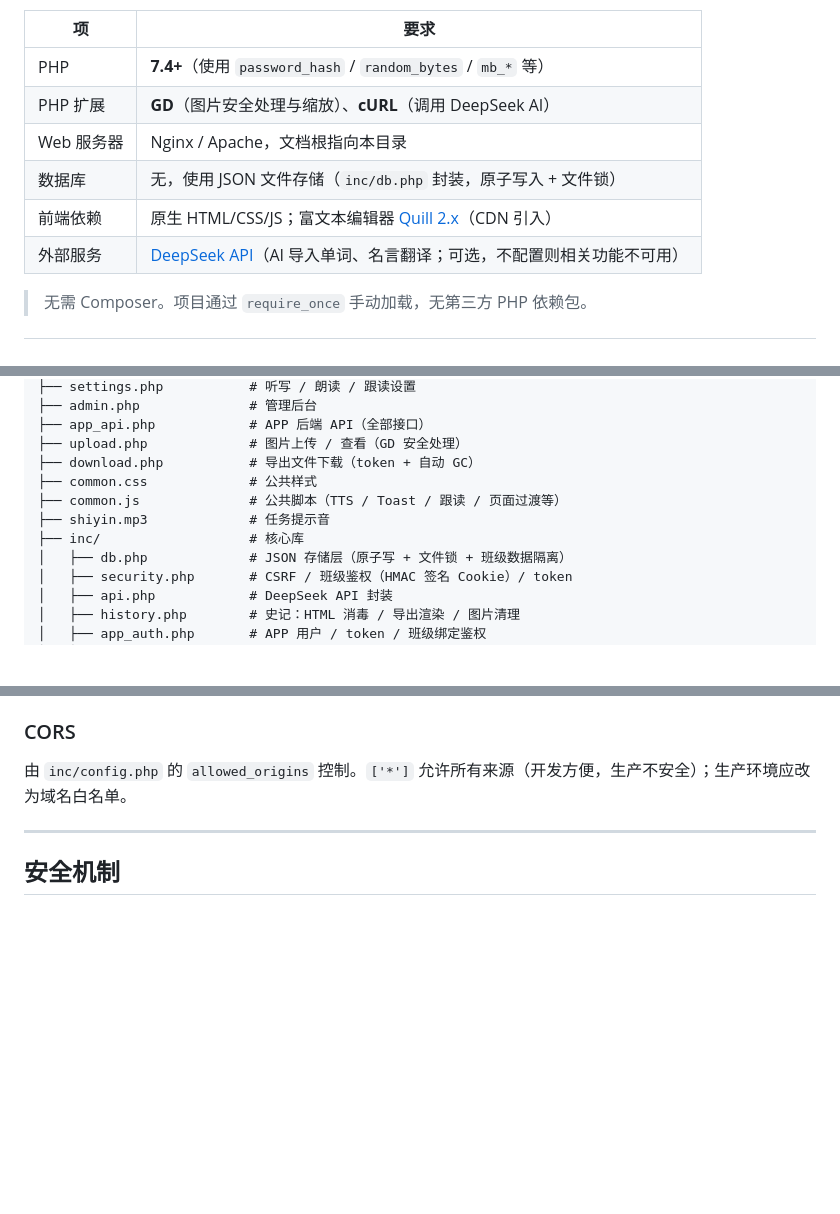
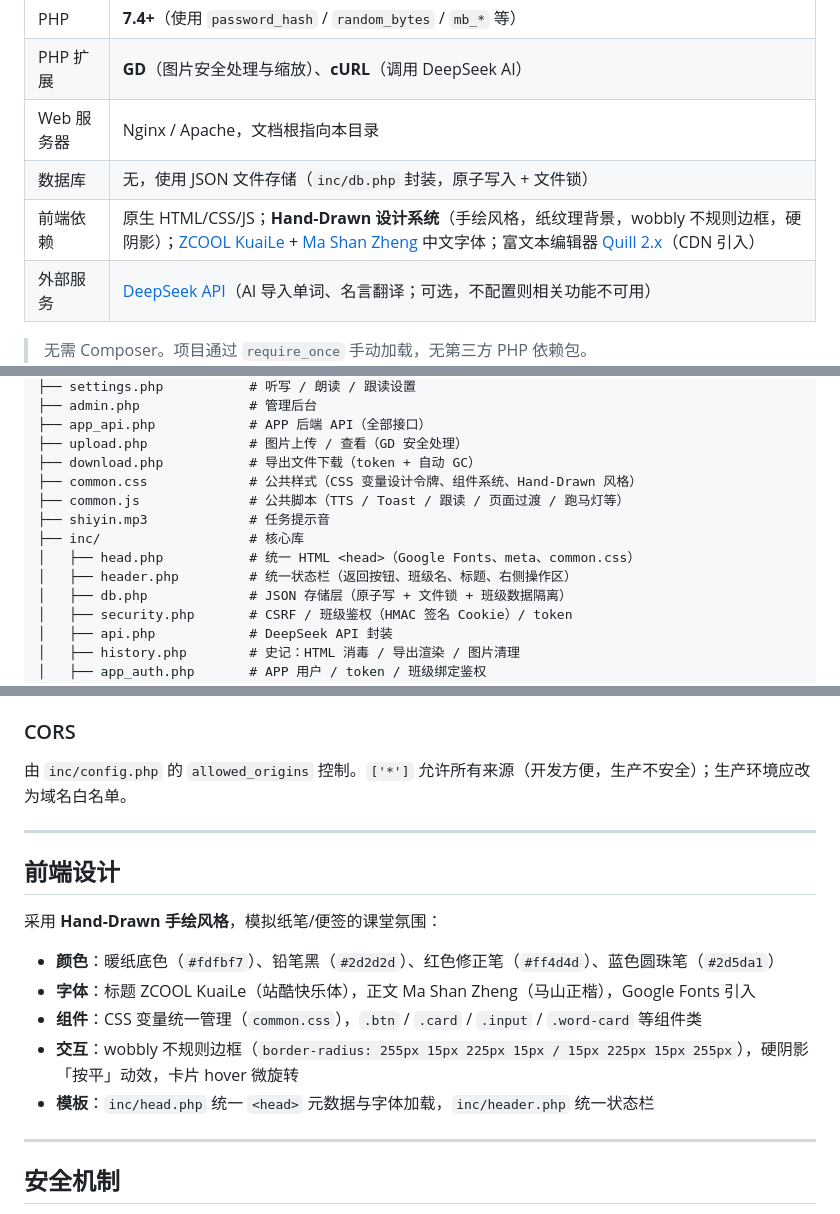
Before and after one commit to CH-Hu-Bill/MoXie, a Markdown page: web/README.md, 3 parts joined by grey strips. GitHub-like rendering; blank space fills up the shorter version.

Commit message:
Docs: update README with Hand-Drawn design system, fonts, shared templates

```diff
--- a/web/README.md
+++ b/web/README.md
@@ -45,7 +45,7 @@
 | PHP 扩展 | **GD**（图片安全处理与缩放）、**cURL**（调用 DeepSeek AI） |
 | Web 服务器 | Nginx / Apache，文档根指向本目录 |
 | 数据库 | 无，使用 JSON 文件存储（`inc/db.php` 封装，原子写入 + 文件锁） |
-| 前端依赖 | 原生 HTML/CSS/JS；富文本编辑器 [Quill 2.x](https://quilljs.com)（CDN 引入） |
+| 前端依赖 | 原生 HTML/CSS/JS；**Hand-Drawn 设计系统**（手绘风格，纸纹理背景，wobbly 不规则边框，硬阴影）；[ZCOOL KuaiLe](https://fonts.google.com/specimen/ZCOOL+KuaiLe) + [Ma Shan Zheng](https://fonts.google.com/specimen/Ma+Shan+Zheng) 中文字体；富文本编辑器 [Quill 2.x](https://quilljs.com)（CDN 引入） |
 | 外部服务 | [DeepSeek API](https://platform.deepseek.com)（AI 导入单词、名言翻译；可选，不配置则相关功能不可用） |
 
 > 无需 Composer。项目通过 `require_once` 手动加载，无第三方 PHP 依赖包。
@@ -69,10 +69,12 @@
 ├── app_api.php            # APP 后端 API（全部接口）
 ├── upload.php             # 图片上传 / 查看（GD 安全处理）
 ├── download.php           # 导出文件下载（token + 自动 GC）
-├── common.css             # 公共样式
-├── common.js              # 公共脚本（TTS / Toast / 跟读 / 页面过渡等）
+├── common.css             # 公共样式（CSS 变量设计令牌、组件系统、Hand-Drawn 风格）
+├── common.js              # 公共脚本（TTS / Toast / 跟读 / 页面过渡 / 跑马灯等）
 ├── shiyin.mp3             # 任务提示音
 ├── inc/                   # 核心库
+│   ├── head.php           # 统一 HTML <head>（Google Fonts、meta、common.css）
+│   ├── header.php         # 统一状态栏（返回按钮、班级名、标题、右侧操作区）
 │   ├── db.php             # JSON 存储层（原子写 + 文件锁 + 班级数据隔离）
 │   ├── security.php       # CSRF / 班级鉴权（HMAC 签名 Cookie）/ token
 │   ├── api.php            # DeepSeek API 封装
@@ -225,6 +227,18 @@ data/
 
 ---
 
+## 前端设计
+
+采用 **Hand-Drawn 手绘风格**，模拟纸笔/便签的课堂氛围：
+
+- **颜色**：暖纸底色（`#fdfbf7`）、铅笔黑（`#2d2d2d`）、红色修正笔（`#ff4d4d`）、蓝色圆珠笔（`#2d5da1`）
+- **字体**：标题 ZCOOL KuaiLe（站酷快乐体），正文 Ma Shan Zheng（马山正楷），Google Fonts 引入
+- **组件**：CSS 变量统一管理（`common.css`），`.btn` / `.card` / `.input` / `.word-card` 等组件类
+- **交互**：wobbly 不规则边框（`border-radius: 255px 15px 225px 15px / 15px 225px 15px 255px`），硬阴影「按平」动效，卡片 hover 微旋转
+- **模板**：`inc/head.php` 统一 `<head>` 元数据与字体加载，`inc/header.php` 统一状态栏
+
+---
+
 ## 安全机制
 
 - **CSRF**：所有 POST 操作校验 `csrf_token`（`inc/security.php`），管理后台使用独立 CSRF。
```
